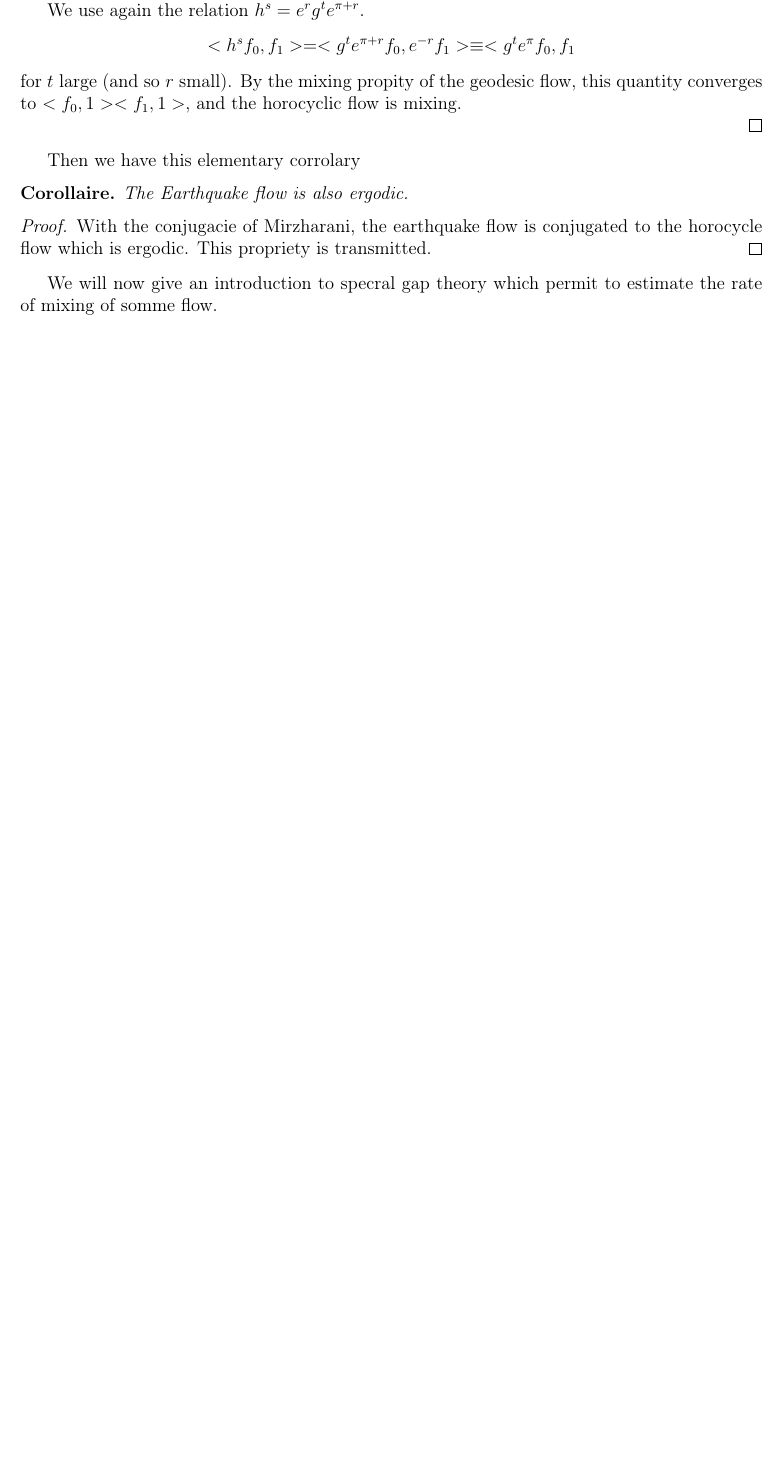
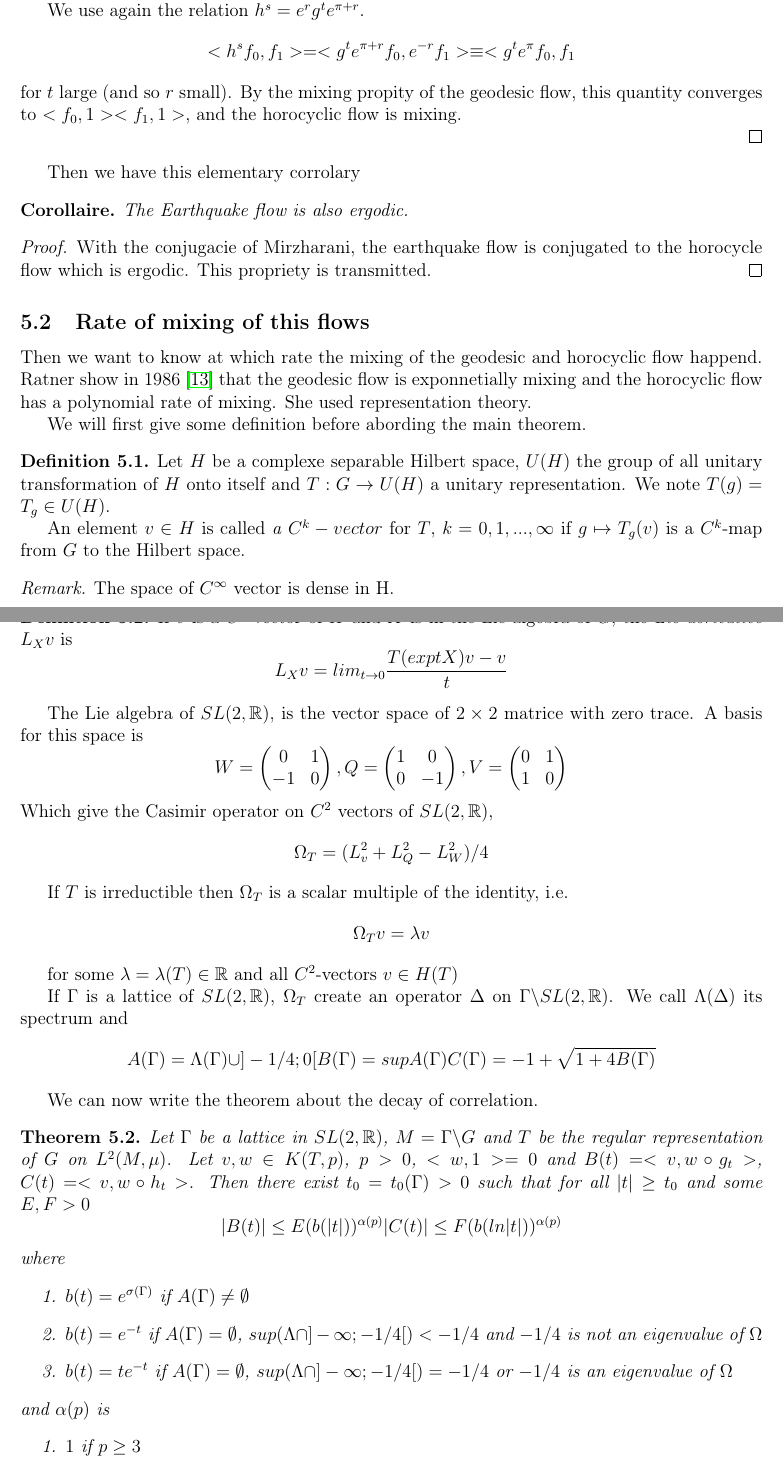
Before and after one commit to etiennebonnafoux/Stage4A, a LaTeX document (rapport.tex, which reads VitesseMelange.tex): part of page 20 of 23 before the commit and two parts of pages 21 and 22 of 26 after it, the two joined at a grey line, cut so that both start at the same text, the shorter picture padded with empty space. Compiled offline with pdfLaTeX.

Commit message:
Ratner et fin de isomorphism

```diff
--- a/VitesseMelange.tex
+++ b/VitesseMelange.tex
@@ -82,4 +84,62 @@ The Earthquake flow is also ergodic.
 With the conjugacie of Mirzharani, the earthquake flow is conjugated to the horocycle flow which is ergodic. This propriety is transmitted.
 \end{proof}
 
-We will now give an introduction to specral gap theory which permit to estimate the rate of mixing of somme flow.
+\subsection{Rate of mixing of this flows}
+
+Then we want to know at which rate the mixing of the geodesic and horocyclic flow happend. Ratner show in 1986 \cite{ratner_1987} that the geodesic flow is exponnetially mixing and the horocyclic flow has a polynomial rate of mixing. She used representation theory.
+
+We will first give some definition before abording the main theorem.
+
+\begin{dfnt}
+Let $H$ be a  complexe separable Hilbert space, $U(H)$ the group of all unitary transformation of $H$ onto itself and $T: G \to U(H)$ a unitary representation. We note $T(g)=T_g \in U(H)$.
+
+An element $v \in H$ is called \emph{a $C^k-vector$} for $T$, $k=0,1,...,\infty$ if $g \mapsto T_g(v)$ is a $C^k$-map from $G$ to the Hilbert space.
+\end{dfnt}
+
+\begin{rmq}
+The space of $C^{\infty}$ vector is dense in H.
+\end{rmq}
+
+\begin{dfnt}
+If $v$ is a $C^1$-vector of $H$ and $X$ is in the Lie algebra of $G$, the \emph{Lie derivative} $L_X v$ is \[
+L_X v =lim_{t \to 0} \frac{T(exp tX)v-v}{t}
+\]
+\end{dfnt}
+
+The Lie algebra of $SL(2,\mathbb{R})$, is the vector space of $2 \times 2$ matrice with zero trace. A basis for this space is \[
+W=\begin{pmatrix} 0 & 1 \\ -1 & 0 \end{pmatrix}, Q=\begin{pmatrix} 1 & 0 \\ 0 & -1 \end{pmatrix}, V=\begin{pmatrix} 0 & 1 \\ 1 & 0 \end{pmatrix}
+\]
+Which give the Casimir operator on $C^2$ vectors of $SL(2,\mathbb{R})$, \[
+\Omega_T = (L_v^2+L_Q^2-L_W^2)/4
+\]
+
+If $T$ is irreductible then $\Omega_T$ is a scalar multiple of the identity, i.e. \[
+\Omega_T v = \lambda v
+\]
+
+for some $\lambda=\lambda(T)\in \mathbb{R}$ and all $C^2$-vectors $v \in H(T)$
+
+If $\Gamma$ is a lattice of $SL(2,\mathbb{R})$, $\Omega_T$ create an operator $\Delta$ on $\Gamma \backslash SL(2,\mathbb{R})$. We call $\Lambda(\Delta)$ its spectrum and\[
+A(\Gamma)=\Lambda(\Gamma) \cup ]-1/4;0[
+B(\Gamma)=sup A(\Gamma)
+C(\Gamma)= -1 + \sqrt{1+4 B(\Gamma)}
+\]
+
+We can now write the theorem about the decay of correlation.
+
+\begin{thm}
+Let $\Gamma$ be a lattice in $SL(2,\mathbb{R})$, $M=\Gamma \backslash G$ and $T$ be the regular representation of $G$ on $L^2 (M, \mu)$. Let $v,w\in K(T,p)$, $p>0$, $<w,1>=0$ and $B(t)=<v,w \circ g_t>$, $C(t)=<v,w \circ h_t>$.
+Then there exist $t_0=t_0(\Gamma)>0$ such that for all $|t| \geq t_0$ and some $E,F > 0$\[
+|B(t)| \leq E( b(|t|))^{\alpha(p)}
+|C(t)| \leq F( b(ln|t|))^{\alpha(p)}
+\]
+where
+\begin{enumerate}
+\item $b(t)=e^{\sigma(\Gamma)}$ if $A(\Gamma) \neq \emptyset$
+\item $b(t)=e^{-t}$ if $A(\Gamma) = \emptyset$, $sup(\Lambda \cap ]- \infty; -1/4[) < -1/4$ and $-1/4$ is not an eigenvalue of $\Omega$
+\item $b(t)=te^{-t}$ if $A(\Gamma) = \emptyset$, $sup(\Lambda \cap ]- \infty; -1/4[)= -1/4$ or $-1/4$ is an eigenvalue of $\Omega$
+\end{enumerate}
+and $\alpha(p)$ is
+\begin{enumerate}
+\item $1$ if $p \geq 3$
+\item $\frac{2p}{2p+1}$ if $2 \leq p < 3$
```
Also changed, not shown: Isomorphisme.tex (+49 -0 lines), rapport.pdf, VitesseMelange.tex (12 more changed lines).
